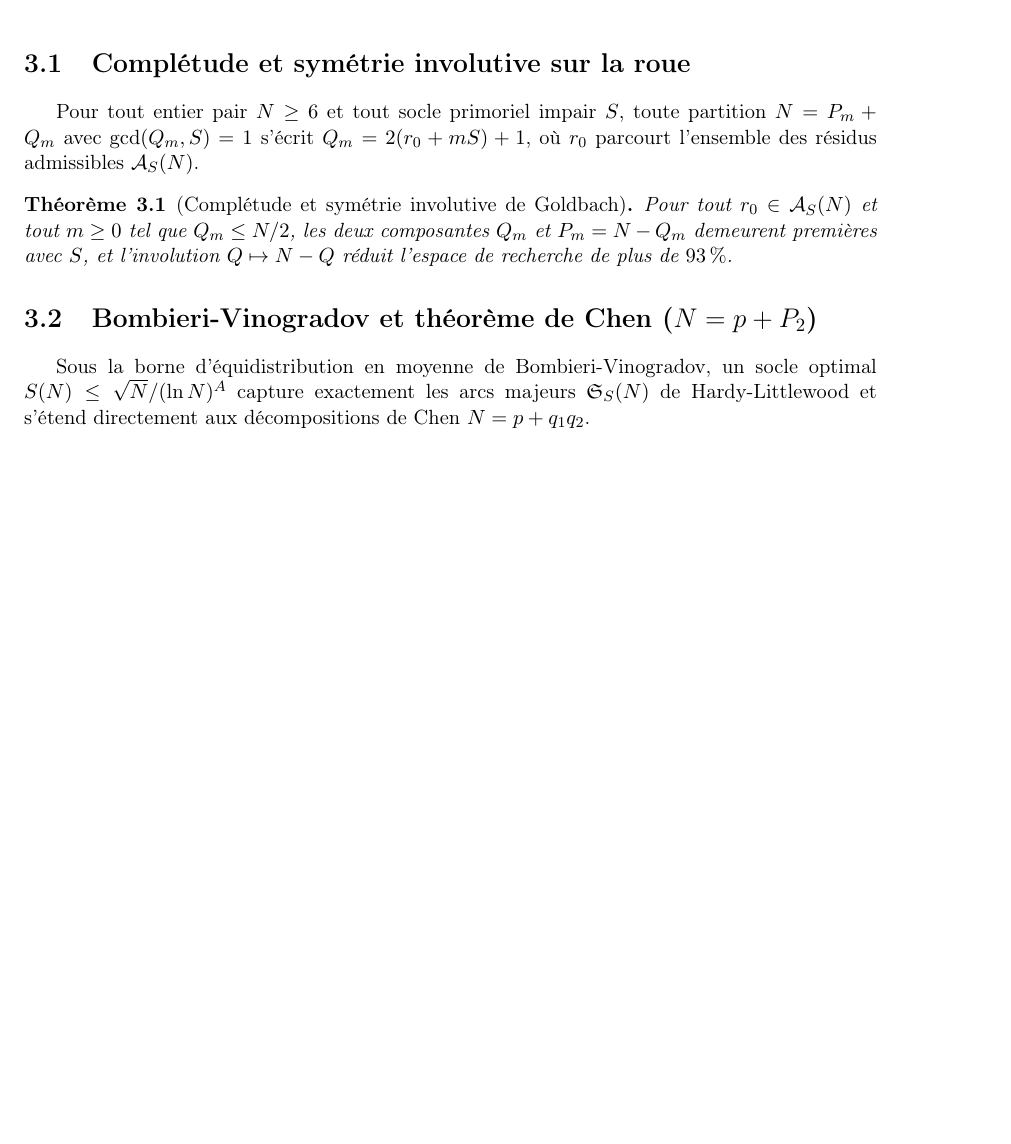
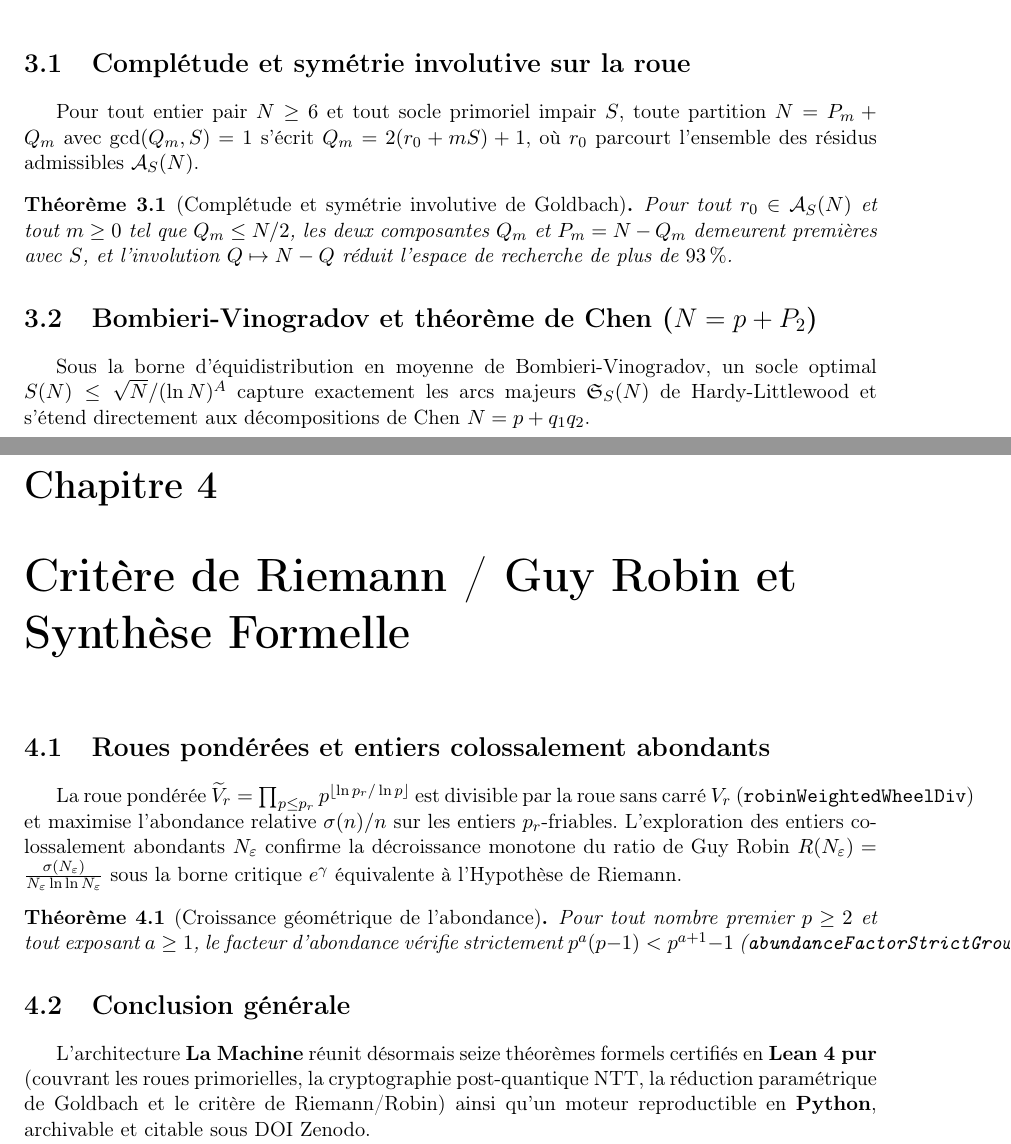
Before and after one commit to mohamedghali3312-a11y/La-Machine-v21, a LaTeX book (Livre_LaMachine_v22.tex): part of page 6 of 6 before the commit and two parts of pages 6 and 7 of 7 after it, the two joined at a grey line, cut so that both start at the same text, the shorter picture padded with empty space. Compiled offline with pdfLaTeX.

Commit message:
Expand content on Riemann Criterion and abundance
Added sections on Riemann Criterion, weighted wheels, and abundance theorems.

```diff
--- a/Livre_LaMachine_v22.tex
+++ b/Livre_LaMachine_v22.tex
@@ -56,4 +56,15 @@ Pour tout $r_0 \in \mathcal{A}_S(N)$ et tout $m \ge 0$ tel que $Q_m \le N/2$, le
 
 \section{Bombieri-Vinogradov et théorème de Chen ($N = p + P_2$)}
 Sous la borne d'équidistribution en moyenne de Bombieri-Vinogradov, un socle optimal $S(N) \le \sqrt{N}/(\ln N)^A$ capture exactement les arcs majeurs $\mathfrak{S}_S(N)$ de Hardy-Littlewood et s'étend directement aux décompositions de Chen $N = p + q_1 q_2$.
+\chapter{Critère de Riemann / Guy Robin et Synthèse Formelle}
+
+\section{Roues pondérées et entiers colossalement abondants}
+La roue pondérée $\widetilde{V}_r = \prod_{p \le p_r} p^{\lfloor \ln p_r / \ln p \rfloor}$ est divisible par la roue sans carré $V_r$ (\texttt{robinWeightedWheelDiv}) et maximise l'abondance relative $\sigma(n)/n$ sur les entiers $p_r$-friables. L'exploration des entiers colossalement abondants $N_\varepsilon$ confirme la décroissance monotone du ratio de Guy Robin $R(N_\varepsilon) = \frac{\sigma(N_\varepsilon)}{N_\varepsilon \ln \ln N_\varepsilon}$ sous la borne critique $e^\gamma$ équivalente à l'Hypothèse de Riemann.
+
+\begin{theoreme}[Croissance géométrique de l'abondance]
+Pour tout nombre premier $p \ge 2$ et tout exposant $a \ge 1$, le facteur d'abondance vérifie strictement $p^a (p - 1) < p^{a+1} - 1$ (\texttt{abundanceFactorStrictGrowth}).
+\end{theoreme}
+
+\section{Conclusion générale}
+L'architecture \textbf{La Machine} réunit désormais seize théorèmes formels certifiés en \textbf{Lean 4 pur} (couvrant les roues primorielles, la cryptographie post-quantique NTT, la réduction paramétrique de Goldbach et le critère de Riemann/Robin) ainsi qu'un moteur reproductible en \textbf{Python}, archivable et citable sous DOI Zenodo.
 \end{document}
```
